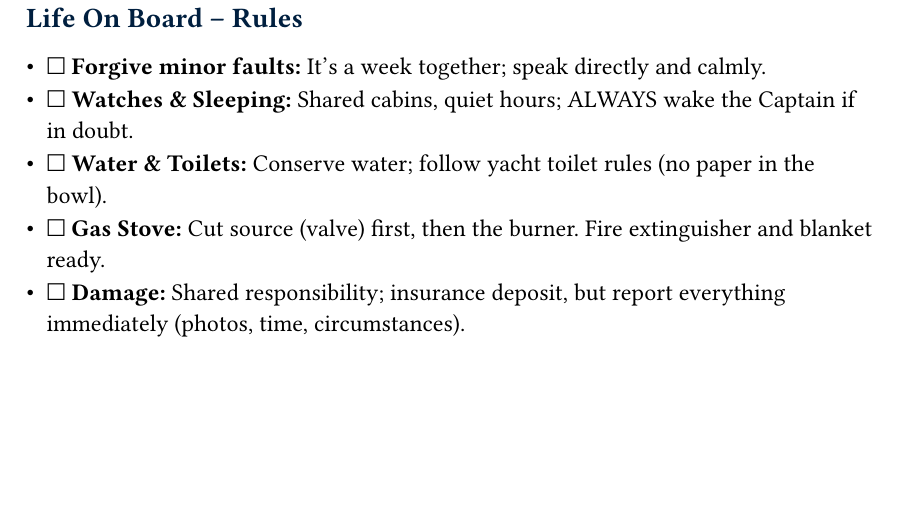
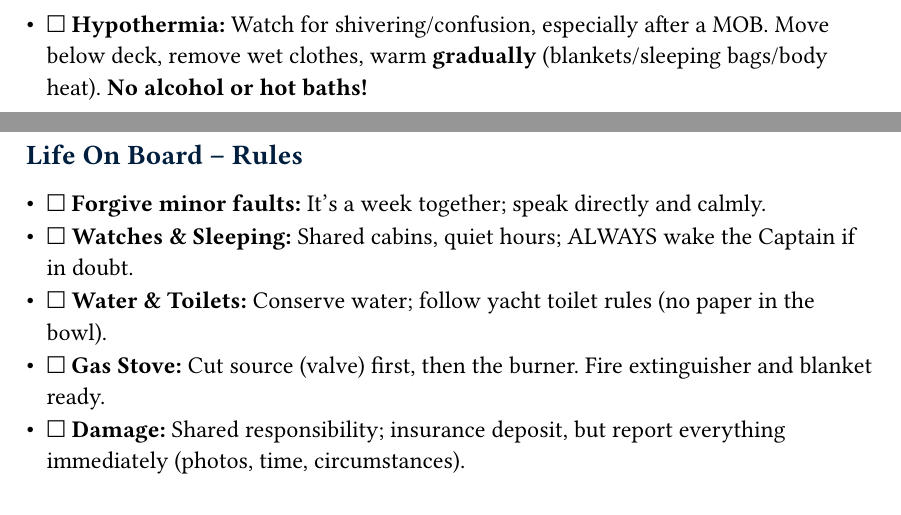
Before and after one commit to nd-dew/sailing-logbook, a Typst document (logbook.typ): part of page 5 of 27 before the commit and two parts of pages 5 and 6 of 29 after it, the two joined at a grey line, cut at the place of the change, the shorter picture padded with empty space. The pictures show the PDF file logbook.pdf that the author committed with the source.

Commit message:
feat: Add Hypothermia protocol to Emergency Procedures briefing

```diff
--- a/logbook.typ
+++ b/logbook.typ
@@ -257,6 +257,7 @@
 - #sym.ballot *MOB (Man Overboard):* Shout "Man Overboard!", point, MOB button on plotter, throw lifebuoy/light. Approach maneuver – one person commands, others quiet.
 - #sym.ballot *Fire:* Alarm, cut source (gas/electric/engine), use correct extinguisher (powder/CO2), shut air supply. Everyone in cockpit in life jackets.
 - #sym.ballot *Evacuation:* 1st Officer (EPIRB/Raft), 2nd Officer (Grab-bag/Food/Docs), 3rd Officer (Pyrotechnics/Torches/VHF). Count crew.
+- #sym.ballot *Hypothermia:* Watch for shivering/confusion, especially after a MOB. Move below deck, remove wet clothes, warm *gradually* (blankets/sleeping bags/body heat). *No alcohol or hot baths!*
 
 #pagebreak()
 
```
Also changed, not shown: logbook.pdf.
